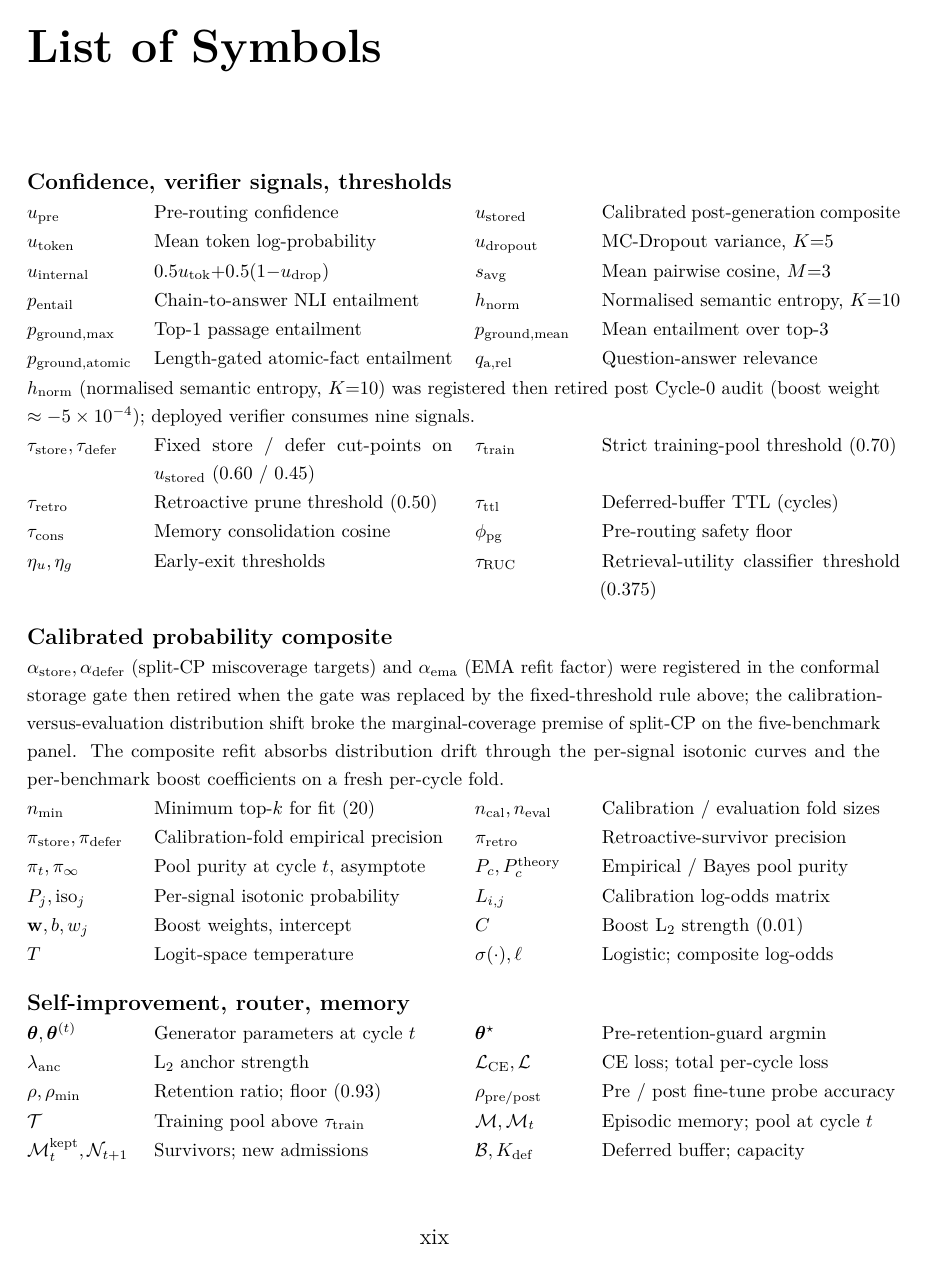
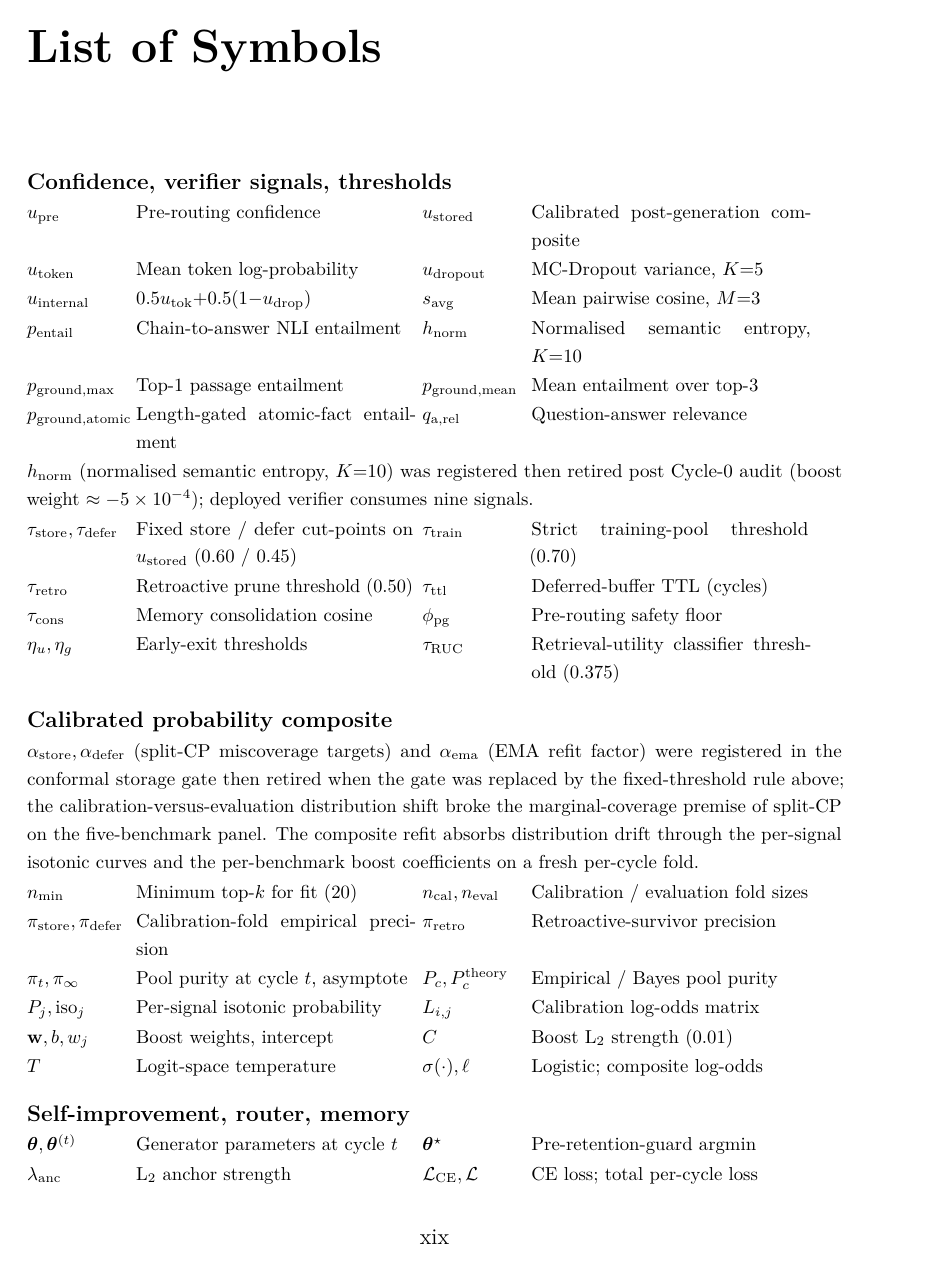
Before and after one commit to aksaN000/caem-thesis, a LaTeX thesis (thesis_report/main.tex, which reads thesis_report/core/lists/list_of_symbols.tex): page 20 of 313. The pictures show the PDF file thesis_report/main.pdf that the author committed with the source.

Commit message:
thesis report: fix column overlap in List of Symbols
The list_of_symbols longtable used fixed column widths (2.1cm + 5.6cm
+ 2.1cm + 5.6cm = 15.4cm) plus a 1.2em inter-pair hspace, which exceeded
the thesis's ~15.3cm text width on a4paper. Columns 2 and 3 collided.

Switch to textwidth-proportional widths (0.12 / 0.34 / 0.12 / 0.34) with
3pt tabcolsep and 0.5em inter-pair spacer, totalling 92% of textwidth.
Also rewrite the multicolumn footnote rows from hardcoded p{16cm} to
p{\textwidth} so they always span the table width correctly.

Compile: 313 pages, 0 errors, 0 overflows in the symbols list.

```diff
--- a/thesis_report/core/lists/list_of_symbols.tex
+++ b/thesis_report/core/lists/list_of_symbols.tex
@@ -6,9 +6,9 @@
 \addcontentsline{toc}{chapter}{List of Symbols}
 
 {\footnotesize
-\setlength{\tabcolsep}{4pt}
+\setlength{\tabcolsep}{3pt}
 \renewcommand{\arraystretch}{1.05}
-\begin{longtable}{@{}p{2.1cm}p{5.6cm}@{\hspace{1.2em}}p{2.1cm}p{5.6cm}@{}}
+\begin{longtable}{@{}p{0.12\textwidth}p{0.34\textwidth}@{\hspace{0.5em}}p{0.12\textwidth}p{0.34\textwidth}@{}}
 \multicolumn{4}{@{}l@{}}{\textbf{\normalsize Confidence, verifier signals, thresholds}}\\
 $\upre$ & Pre-routing confidence & $\ustored$ & Calibrated post-generation composite \\
 $u_{\text{token}}$ & Mean token log-probability & $u_{\text{dropout}}$ & MC-Dropout variance, $K{=}5$ \\
@@ -16,14 +16,14 @@ $u_{\text{internal}}$ & $0.5u_{\text{tok}}{+}0.5(1{-}u_{\text{drop}})$ & $s_{\te
 $p_{\text{entail}}$ & Chain-to-answer NLI entailment & $h_{\text{norm}}$ & Normalised semantic entropy, $K{=}10$ \\
 $p_{\text{ground,max}}$ & Top-$1$ passage entailment & $p_{\text{ground,mean}}$ & Mean entailment over top-$3$ \\
 $p_{\text{ground,atomic}}$ & Length-gated atomic-fact entailment & $q_{\text{a,rel}}$ & Question-answer relevance \\
-\multicolumn{4}{@{}p{16cm}@{}}{\footnotesize $h_{\text{norm}}$ (normalised semantic entropy, $K{=}10$) was registered then retired post Cycle-0 audit (boost weight $\approx -5\times10^{-4}$); deployed verifier consumes nine signals.} \\
+\multicolumn{4}{@{}p{\textwidth}@{}}{\footnotesize $h_{\text{norm}}$ (normalised semantic entropy, $K{=}10$) was registered then retired post Cycle-0 audit (boost weight $\approx -5\times10^{-4}$); deployed verifier consumes nine signals.} \\
 $\taustore,\taudefer$ & Fixed store / defer cut-points on $\ustored$ ($0.60$ / $0.45$) & $\tautrain$ & Strict training-pool threshold ($0.70$) \\
 $\tau_{\text{retro}}$ & Retroactive prune threshold ($0.50$) & $\tau_{\text{ttl}}$ & Deferred-buffer TTL (cycles) \\
 $\tau_{\text{cons}}$ & Memory consolidation cosine & $\phi_{\text{pg}}$ & Pre-routing safety floor \\
 $\eta_u,\eta_g$ & Early-exit thresholds & $\tau_{\text{RUC}}$ & Retrieval-utility classifier threshold ($0.375$) \\
 \\[-0.5em]
 \multicolumn{4}{@{}l@{}}{\textbf{\normalsize Calibrated probability composite}}\\
-\multicolumn{4}{@{}p{16cm}@{}}{\footnotesize $\alphastore,\alphadefer$ (split-CP miscoverage targets) and $\alpha_{\text{ema}}$ (EMA refit factor) were registered in the conformal storage gate then retired when the gate was replaced by the fixed-threshold rule above; the calibration-versus-evaluation distribution shift broke the marginal-coverage premise of split-CP on the five-benchmark panel. The composite refit absorbs distribution drift through the per-signal isotonic curves and the per-benchmark boost coefficients on a fresh per-cycle fold.} \\
+\multicolumn{4}{@{}p{\textwidth}@{}}{\footnotesize $\alphastore,\alphadefer$ (split-CP miscoverage targets) and $\alpha_{\text{ema}}$ (EMA refit factor) were registered in the conformal storage gate then retired when the gate was replaced by the fixed-threshold rule above; the calibration-versus-evaluation distribution shift broke the marginal-coverage premise of split-CP on the five-benchmark panel. The composite refit absorbs distribution drift through the per-signal isotonic curves and the per-benchmark boost coefficients on a fresh per-cycle fold.} \\
 $n_{\min}$ & Minimum top-$k$ for fit ($20$) & $n_{\text{cal}},n_{\text{eval}}$ & Calibration / evaluation fold sizes \\
 $\pi_{\text{store}},\pi_{\text{defer}}$ & Calibration-fold empirical precision & $\pi_{\text{retro}}$ & Retroactive-survivor precision \\
 $\pi_t,\pi_\infty$ & Pool purity at cycle $t$, asymptote & $P_c,P_c^{\text{theory}}$ & Empirical / Bayes pool purity \\
```
Also changed, not shown: thesis_report/main.pdf.
